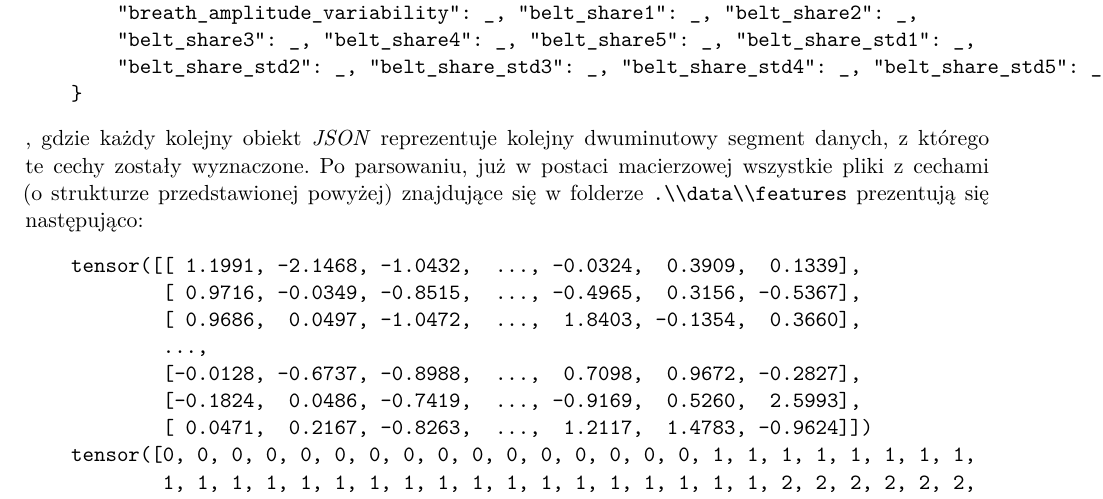
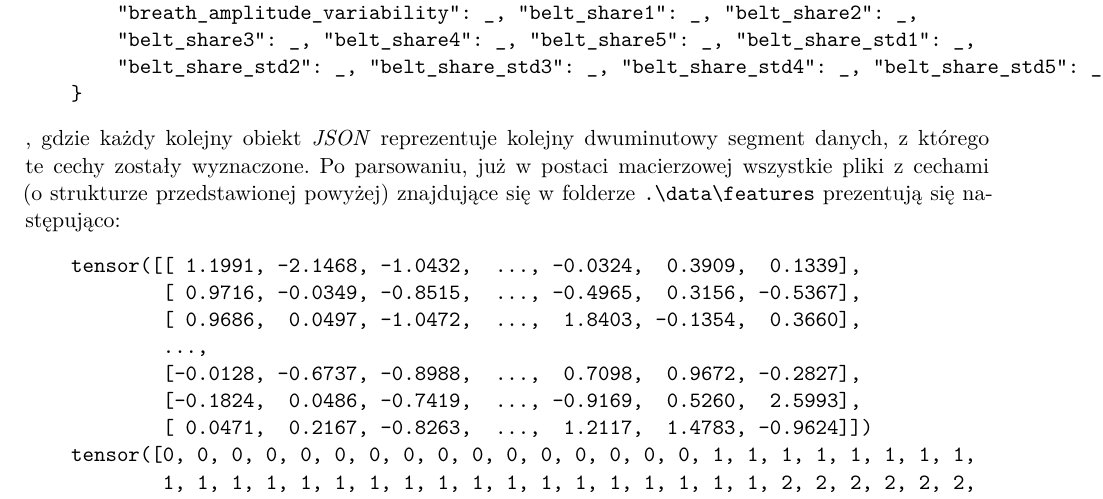
Before and after one commit to BRICScore/documentation, a LaTeX document (DTP.tex, which reads model/model.tex): part of page 31 of 31, cut so that both start at the same text. Compiled offline with XeLaTeX.

Commit message:
Poprawka stylistyczna

```diff
--- a/model/model.tex
+++ b/model/model.tex
@@ -102,7 +102,7 @@ Dane feature\_id.jsonl mają następującą postać:
 \end{verbatim},
 gdzie każdy kolejny obiekt \textit{JSON} reprezentuje kolejny dwuminutowy segment danych, z którego
 te cechy zostały wyznaczone. Po parsowaniu, już w postaci macierzowej wszystkie pliki z cechami
-(o strukturze przedstawionej powyżej) znajdujące się w folderze \verb|.\\data\\features| prezentują
+(o strukturze przedstawionej powyżej) znajdujące się w folderze \verb|.\data\features| prezentują
 się następująco:
 \begin{verbatim}
     tensor([[ 1.1991, -2.1468, -1.0432,  ..., -0.0324,  0.3909,  0.1339],
```
